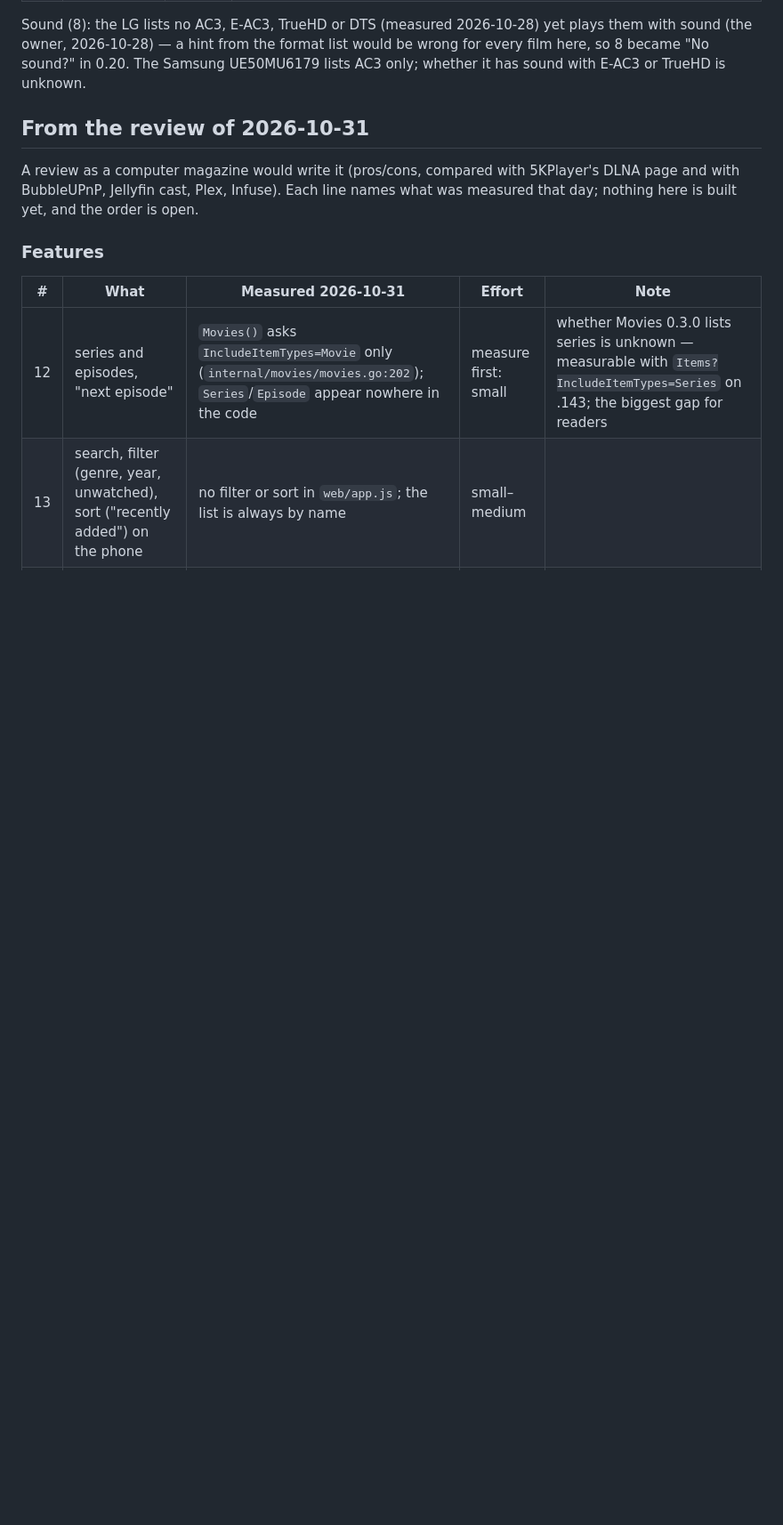
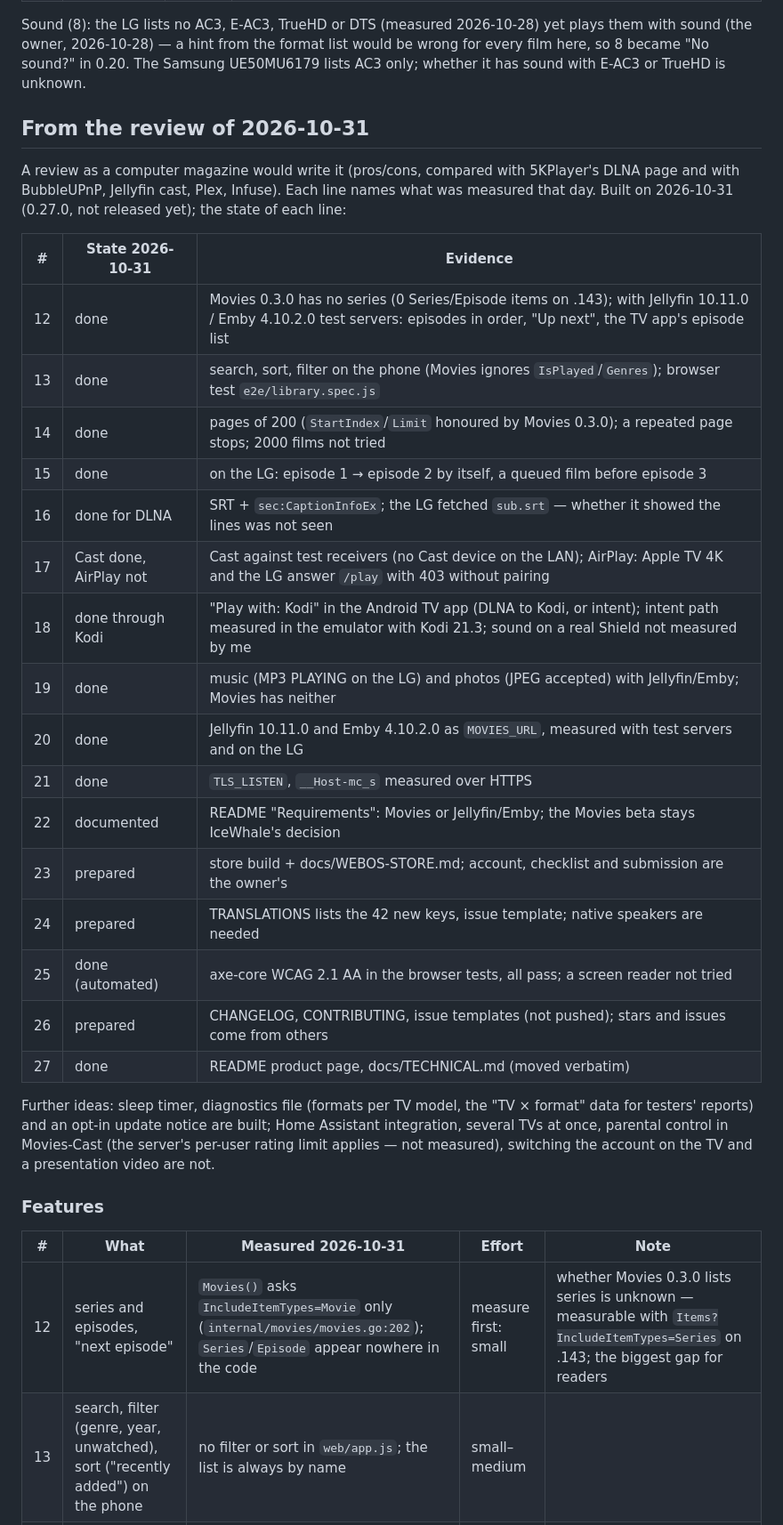
Before and after one commit to chicohaager/movies-cast, a Markdown page: docs/ROADMAP.md, the part around one of its changes. Shown at 89% size. Drawn GitHub-style; blank space fills up the shorter version.

Commit message:
ROADMAP: 0.27.0 row and the state of #12-27 with evidence

```diff
--- a/docs/ROADMAP.md
+++ b/docs/ROADMAP.md
@@ -47,8 +48,32 @@ is unknown.
 ## From the review of 2026-10-31
 
 A review as a computer magazine would write it (pros/cons, compared with 5KPlayer's DLNA page and with
-BubbleUPnP, Jellyfin cast, Plex, Infuse). Each line names what was measured that day; nothing here is
-built yet, and the order is open.
+BubbleUPnP, Jellyfin cast, Plex, Infuse). Each line names what was measured that day. Built on
+2026-10-31 (0.27.0, not released yet); the state of each line:
+
+| # | State 2026-10-31 | Evidence |
+|---|---|---|
+| 12 | done | Movies 0.3.0 has no series (0 Series/Episode items on .143); with Jellyfin 10.11.0 / Emby 4.10.2.0 test servers: episodes in order, "Up next", the TV app's episode list |
+| 13 | done | search, sort, filter on the phone (Movies ignores `IsPlayed`/`Genres`); browser test `e2e/library.spec.js` |
+| 14 | done | pages of 200 (`StartIndex`/`Limit` honoured by Movies 0.3.0); a repeated page stops; 2000 films not tried |
+| 15 | done | on the LG: episode 1 → episode 2 by itself, a queued film before episode 3 |
+| 16 | done for DLNA | SRT + `sec:CaptionInfoEx`; the LG fetched `sub.srt` — whether it showed the lines was not seen |
+| 17 | Cast done, AirPlay not | Cast against test receivers (no Cast device on the LAN); AirPlay: Apple TV 4K and the LG answer `/play` with 403 without pairing |
+| 18 | done through Kodi | "Play with: Kodi" in the Android TV app (DLNA to Kodi, or intent); intent path measured in the emulator with Kodi 21.3; sound on a real Shield not measured by me |
+| 19 | done | music (MP3 PLAYING on the LG) and photos (JPEG accepted) with Jellyfin/Emby; Movies has neither |
+| 20 | done | Jellyfin 10.11.0 and Emby 4.10.2.0 as `MOVIES_URL`, measured with test servers and on the LG |
+| 21 | done | `TLS_LISTEN`, `__Host-mc_s` measured over HTTPS |
+| 22 | documented | README "Requirements": Movies or Jellyfin/Emby; the Movies beta stays IceWhale's decision |
+| 23 | prepared | store build + docs/WEBOS-STORE.md; account, checklist and submission are the owner's |
+| 24 | prepared | TRANSLATIONS lists the 42 new keys, issue template; native speakers are needed |
+| 25 | done (automated) | axe-core WCAG 2.1 AA in the browser tests, all pass; a screen reader not tried |
+| 26 | prepared | CHANGELOG, CONTRIBUTING, issue templates (not pushed); stars and issues come from others |
+| 27 | done | README product page, docs/TECHNICAL.md (moved verbatim) |
+
+Further ideas: sleep timer, diagnostics file (formats per TV model, the "TV × format" data for testers'
+reports) and an opt-in update notice are built; Home Assistant integration, several TVs at once, parental
+control in Movies-Cast (the server's per-user rating limit applies — not measured), switching the account on
+the TV and a presentation video are not.
 
 ### Features
 
```
Also changed, not shown: other parts of docs/ROADMAP.md (+1 -0 lines).
